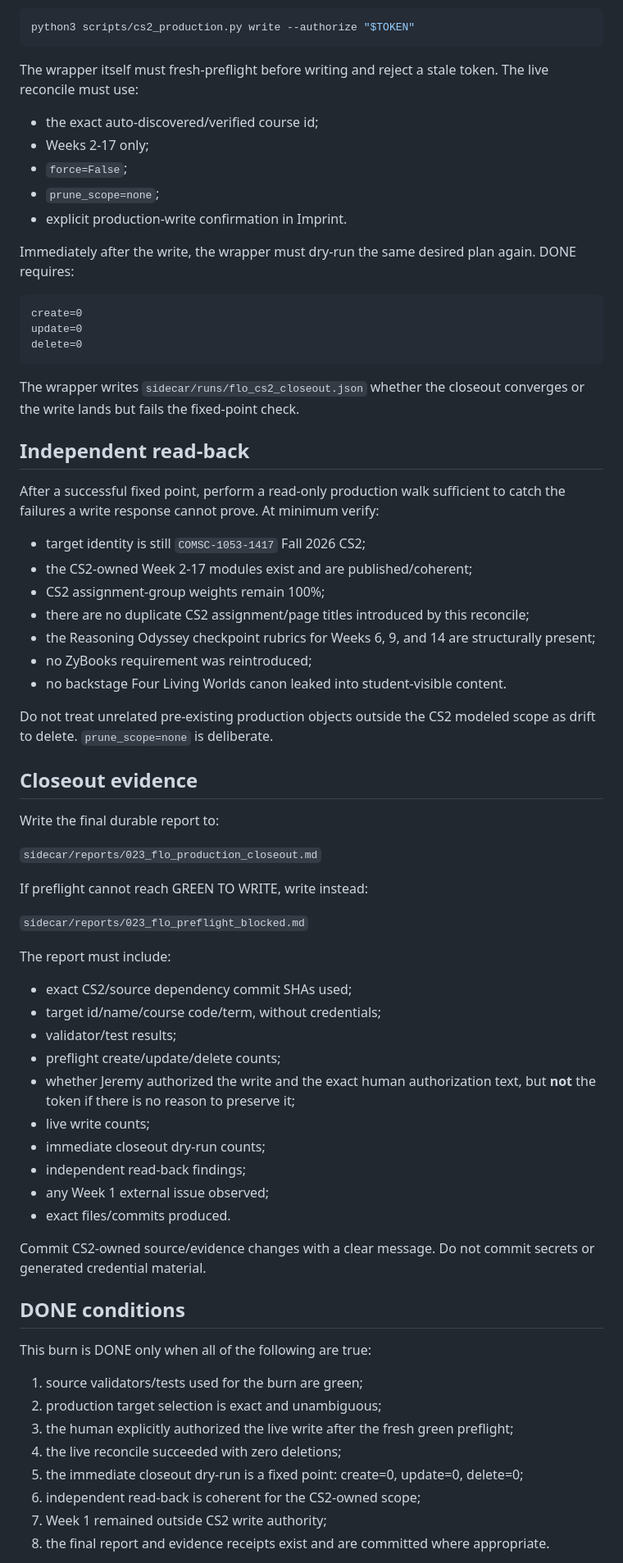
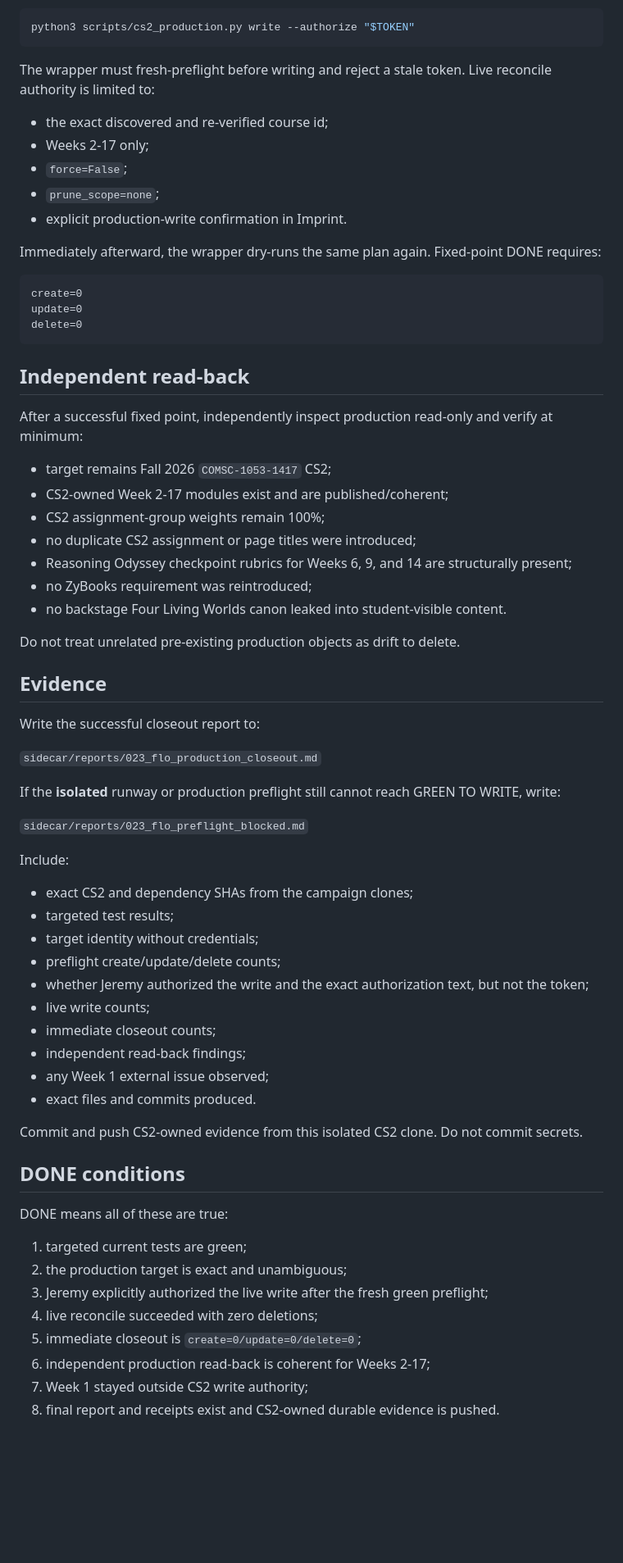
Before and after one commit to jeremy-evert/computer_science_2, a Markdown page: sidecar/prompts/022_flo_production_closeout.md, the part around one of its changes. Shown at 82% size. GitHub-like rendering; blank space fills up the shorter version.

Commit message:
Align Flo burn with isolated production runway

````diff
--- a/sidecar/prompts/022_flo_production_closeout.md
+++ b/sidecar/prompts/022_flo_production_closeout.md
@@ -142,15 +150,15 @@ After explicit `WRITE CS2` authorization, use the token from the immediately pre
 python3 scripts/cs2_production.py write --authorize "$TOKEN"
 ```
 
-The wrapper itself must fresh-preflight before writing and reject a stale token. The live reconcile must use:
+The wrapper must fresh-preflight before writing and reject a stale token. Live reconcile authority is limited to:
 
-- the exact auto-discovered/verified course id;
+- the exact discovered and re-verified course id;
 - Weeks 2-17 only;
 - `force=False`;
 - `prune_scope=none`;
 - explicit production-write confirmation in Imprint.
 
-Immediately after the write, the wrapper must dry-run the same desired plan again. DONE requires:
+Immediately afterward, the wrapper dry-runs the same plan again. Fixed-point DONE requires:
 
 ```text
 create=0
@@ -158,57 +166,55 @@ update=0
 delete=0
 ```
 
-The wrapper writes `sidecar/runs/flo_cs2_closeout.json` whether the closeout converges or the write lands but fails the fixed-point check.
-
 ## Independent read-back
 
-After a successful fixed point, perform a read-only production walk sufficient to catch the failures a write response cannot prove. At minimum verify:
+After a successful fixed point, independently inspect production read-only and verify at minimum:
 
-- target identity is still `COMSC-1053-1417` Fall 2026 CS2;
-- the CS2-owned Week 2-17 modules exist and are published/coherent;
+- target remains Fall 2026 `COMSC-1053-1417` CS2;
+- CS2-owned Week 2-17 modules exist and are published/coherent;
 - CS2 assignment-group weights remain 100%;
-- there are no duplicate CS2 assignment/page titles introduced by this reconcile;
-- the Reasoning Odyssey checkpoint rubrics for Weeks 6, 9, and 14 are structurally present;
+- no duplicate CS2 assignment or page titles were introduced;
+- Reasoning Odyssey checkpoint rubrics for Weeks 6, 9, and 14 are structurally present;
 - no ZyBooks requirement was reintroduced;
 - no backstage Four Living Worlds canon leaked into student-visible content.
 
-Do not treat unrelated pre-existing production objects outside the CS2 modeled scope as drift to delete. `prune_scope=none` is deliberate.
+Do not treat unrelated pre-existing production objects as drift to delete.
 
-## Closeout evidence
+## Evidence
 
-Write the final durable report to:
+Write the successful closeout report to:
 
 `sidecar/reports/023_flo_production_closeout.md`
 
-If preflight cannot reach GREEN TO WRITE, write instead:
+If the **isolated** runway or production preflight still cannot reach GREEN TO WRITE, write:
 
 `sidecar/reports/023_flo_preflight_blocked.md`
 
-The report must include:
+Include:
 
-- exact CS2/source dependency commit SHAs used;
-- target id/name/course code/term, without credentials;
-- validator/test results;
+- exact CS2 and dependency SHAs from the campaign clones;
+- targeted test results;
+- target identity without credentials;
 - preflight create/update/delete counts;
-- whether Jeremy authorized the write and the exact human authorization text, but **not** the token if there is no reason to preserve it;
+- whether Jeremy authorized the write and the exact authorization text, but not the token;
 - live write counts;
-- immediate closeout dry-run counts;
+- immediate closeout counts;
 - independent read-back findings;
 - any Week 1 external issue observed;
-- exact files/commits produced.
+- exact files and commits produced.
 
-Commit CS2-owned source/evidence changes with a clear message. Do not commit secrets or generated credential material.
+Commit and push CS2-owned evidence from this isolated CS2 clone. Do not commit secrets.
 
 ## DONE conditions
 
-This burn is DONE only when all of the following are true:
+DONE means all of these are true:
 
-1. source validators/tests used for the burn are green;
-2. production target selection is exact and unambiguous;
-3. the human explicitly authorized the live write after the fresh green preflight;
-4. the live reconcile succeeded with zero deletions;
-5. the immediate closeout dry-run is a fixed point: create=0, update=0, delete=0;
-6. independent read-back is coherent for the CS2-owned scope;
-7. Week 1 remained outside CS2 write authority;
-8. the final report and evidence receipts exist and are committed where appropriate.
+1. targeted current tests are green;
+2. the production target is exact and unambiguous;
+3. Jeremy explicitly authorized the live write after the fresh green preflight;
+4. live reconcile succeeded with zero deletions;
+5. immediate closeout is `create=0/update=0/delete=0`;
+6. independent production read-back is coherent for Weeks 2-17;
+7. Week 1 stayed outside CS2 write authority;
+8. final report and receipts exist and CS2-owned durable evidence is pushed.
 
````
Also changed, not shown: other parts of sidecar/prompts/022_flo_production_closeout.md (+63 -55 lines).
